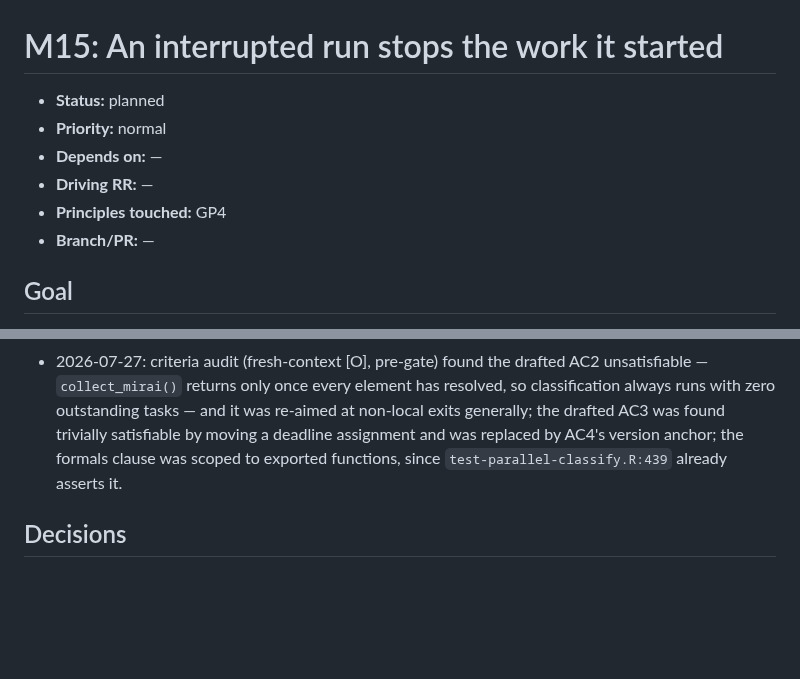
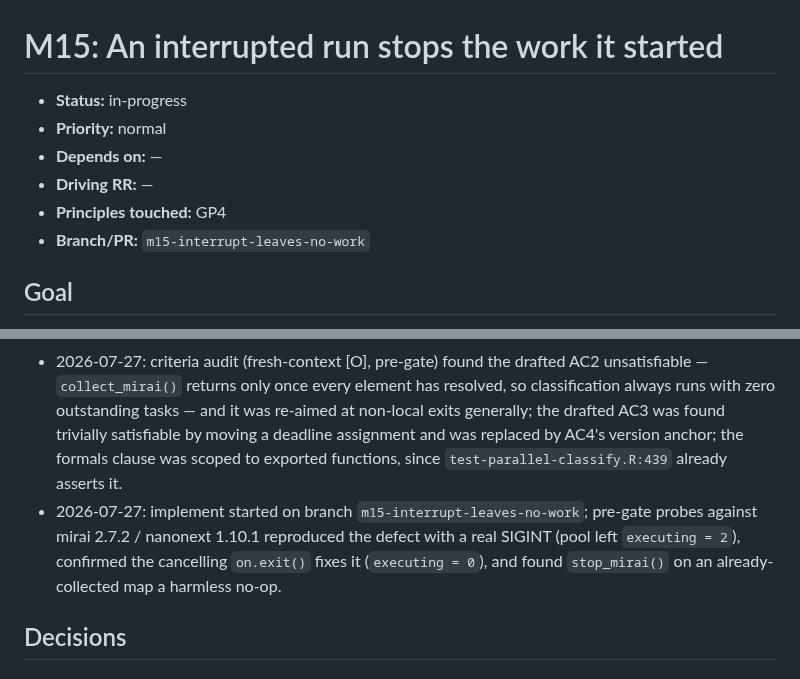
Before and after one commit to jmgirard/nestedtune, a Markdown page: cairn/milestones/M15-interrupt-leaves-no-work.md, 2 parts joined by grey strips. Drawn GitHub-style; blank space fills up the shorter version.

Commit message:
M15: start implement on branch, record pre-gate probe findings

```diff
--- a/cairn/milestones/M15-interrupt-leaves-no-work.md
+++ b/cairn/milestones/M15-interrupt-leaves-no-work.md
@@ -1,11 +1,11 @@
 # M15: An interrupted run stops the work it started
 
-- **Status:** planned
+- **Status:** in-progress
 - **Priority:** normal
 - **Depends on:** —
 - **Driving RR:** —
 - **Principles touched:** GP4
-- **Branch/PR:** —
+- **Branch/PR:** `m15-interrupt-leaves-no-work`
 
 ## Goal
 
@@ -87,6 +87,7 @@ comment needs work. All test-suite diagnosability work → M14.
 - 2026-07-27: plan chose cancelling the map on unwind over bounding `collect_mirai()`, because `R/nested-tune-grid.R:153-157` declines a per-fold time limit on the ground that a slow fold and a dead one are indistinguishable, and that stance is not this milestone's to overturn; falsified by a bound that distinguishes them, which would need its own decision entry.
 - 2026-07-27: plan chose a comment correction over a code change to the pre-flight probe, because `everywhere()` was shown by execution to return in 0.00 s on a saturated dispatcher-backed pool, disproving the blocking-send theory the scope was drafted around; falsified by a mirai version where the send does block.
 - 2026-07-27: criteria audit (fresh-context [O], pre-gate) found the drafted AC2 unsatisfiable — `collect_mirai()` returns only once every element has resolved, so classification always runs with zero outstanding tasks — and it was re-aimed at non-local exits generally; the drafted AC3 was found trivially satisfiable by moving a deadline assignment and was replaced by AC4's version anchor; the formals clause was scoped to exported functions, since `test-parallel-classify.R:439` already asserts it.
+- 2026-07-27: implement started on branch `m15-interrupt-leaves-no-work`; pre-gate probes against mirai 2.7.2 / nanonext 1.10.1 reproduced the defect with a real SIGINT (pool left `executing = 2`), confirmed the cancelling `on.exit()` fixes it (`executing = 0`), and found `stop_mirai()` on an already-collected map a harmless no-op.
 
 ## Decisions
 
```
Also changed, not shown: cairn/ROADMAP.md (+1 -1 lines).
